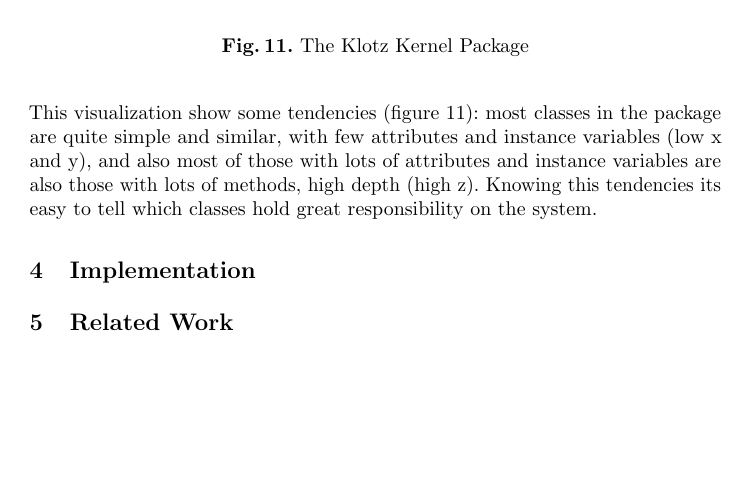
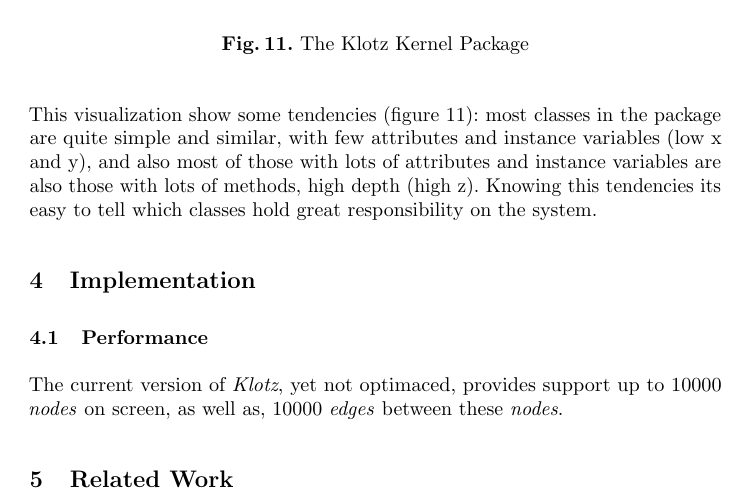
Before and after one commit to bergel/2011-Klotz, a LaTeX paper (main.tex): part of page 9 of 9 before the commit and part of page 9 of 10 after it, cut so that both start at the same text, the shorter picture padded with empty space. Compiled offline with pdfLaTeX.

Commit message:
benchmarks added

```diff
--- a/main.tex
+++ b/main.tex
@@ -563,6 +563,15 @@ responsibility on the system.
 
 %:%%%%%%%%%%%%%%%%%%%%%%%%%%%%%%%%%%%%%%%%%%%%%%%%%%
 \section{Implementation} \seclabel{implementation}
+%=======
+\subsection{Performance}
+The current version of \emph{Klotz}, yet not optimaced, provides
+support up to 10000 \emph{nodes} on screen, as well as,
+10000 \emph{edges} between these \emph{nodes}.
+
+
+
+
 
 %:%%%%%%%%%%%%%%%%%%%%%%%%%%%%%%%%%%%%%%%%%%%%%%%%%%
 \section{Related Work} \seclabel{relatedwork}
```
Also changed, not shown: figures/graph1.pdf (added), figures/graph2.pdf (added).
